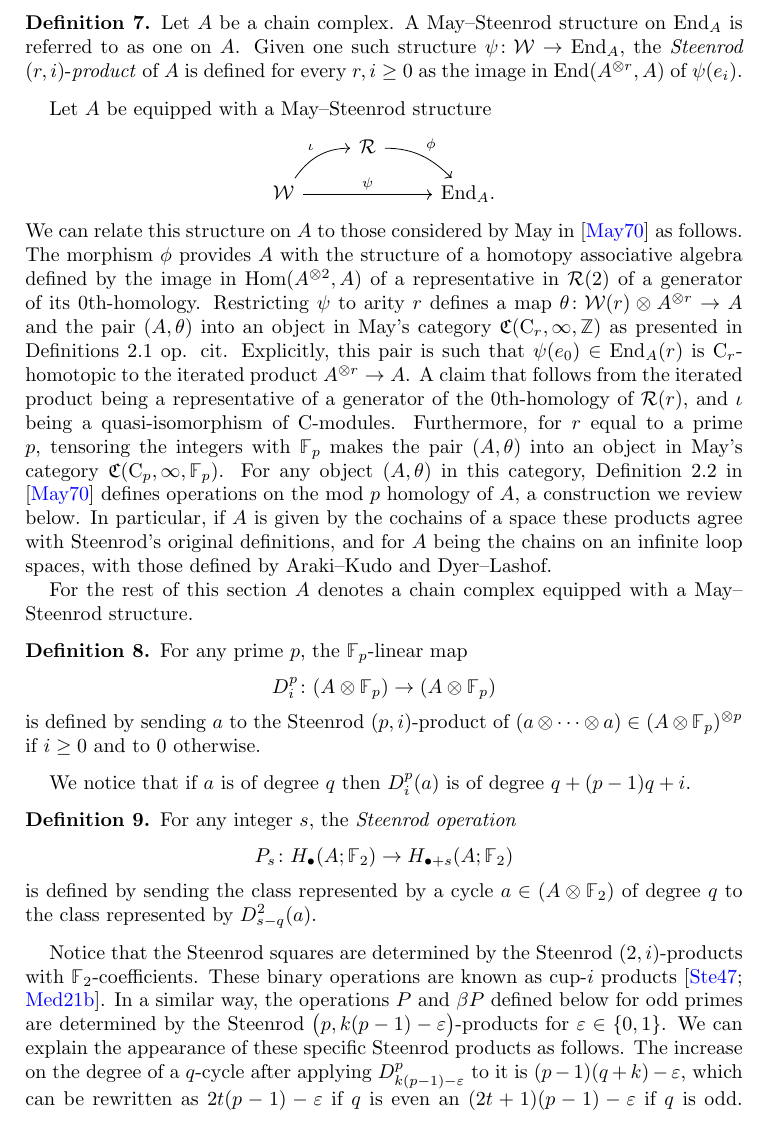
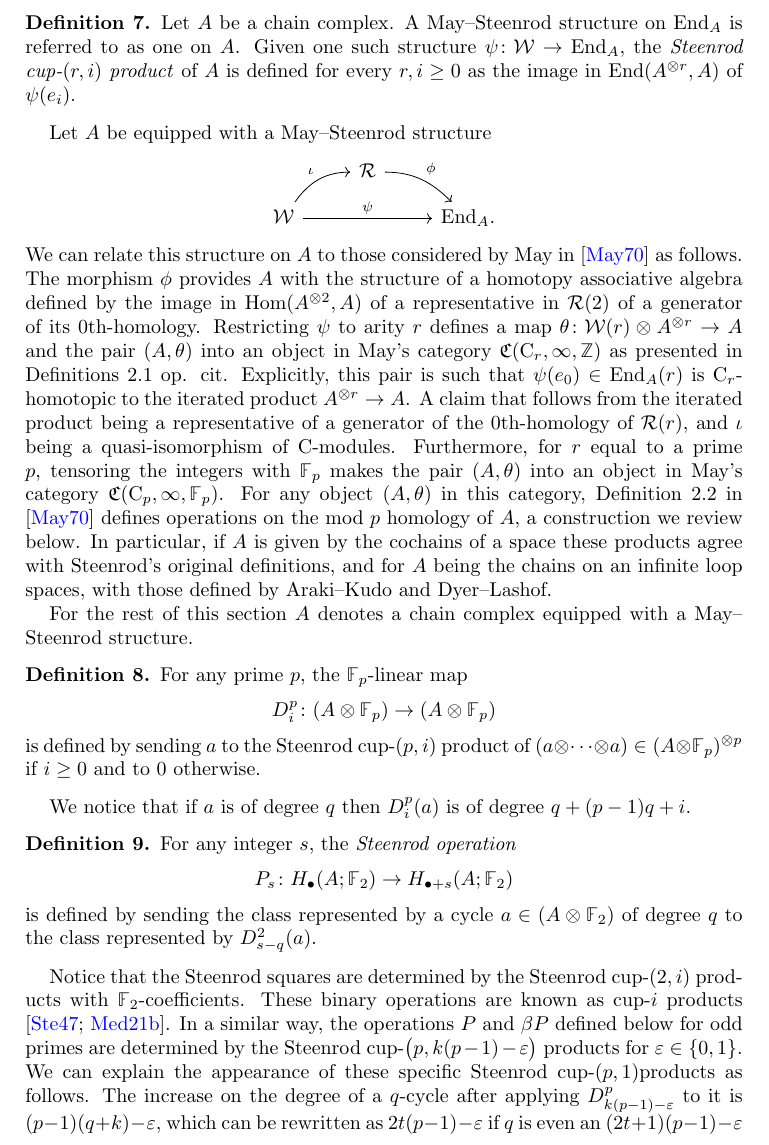
Before and after one commit to ammedmar/may_st, a LaTeX paper (may_st.tex, which reads sec/steenrod.tex): part of page 9 of 25, cut so that both start at the same text. Compiled offline with pdfLaTeX.

Commit message:
Use terminology cup-(r,i) products

```diff
--- a/sec/steenrod.tex
+++ b/sec/steenrod.tex
@@ -26,7 +26,7 @@ Let us assume the ground ring to be $\Z$ unless stated otherwise.
 \begin{definition} \label{def: Steenrod products}
 	Let $A$ be a chain complex.
 	A May--Steenrod structure on $\mathrm{End}_A$ is referred to as one on $A$.
-	Given one such structure $\psi \colon \mathcal W \to \End_A$, the \textit{Steenrod} $(r, i)$-\textit{product} of $A$ is defined for every $r, i \geq 0$ as the image in $ \mathrm{End}(A^{\otimes r}, A)$ of $\psi(e_i)$.
+	Given one such structure $\psi \colon \mathcal W \to \End_A$, the \textit{Steenrod cup-}$(r, i)$ \textit{product} of $A$ is defined for every $r, i \geq 0$ as the image in $ \mathrm{End}(A^{\otimes r}, A)$ of $\psi(e_i)$.
 \end{definition}
 
 Let $A$ be equipped with a May--Steenrod structure
@@ -52,7 +52,7 @@ For the rest of this section $A$ denotes a chain complex equipped with a May--St
 	\begin{equation*}
 	D^p_i \colon (A \otimes \mathbb{F}_p) \to (A \otimes \mathbb{F}_p)
 	\end{equation*}
-	is defined by sending $a$ to the Steenrod $(p, i)$-product of $(a \otimes \cdots \otimes a) \in (A \otimes \mathbb{F}_p)^{\otimes p}$ if $i \geq 0$ and to $0$ otherwise.
+	is defined by sending $a$ to the Steenrod cup-$(p, i)$ product of $(a \otimes \cdots \otimes a) \in (A \otimes \mathbb{F}_p)^{\otimes p}$ if $i \geq 0$ and to $0$ otherwise.
 \end{definition}
 
 We notice that if $a$ is of degree $q$ then $D^p_i(a)$ is of degree $q + (p-1)q + i$.
@@ -65,10 +65,10 @@ We notice that if $a$ is of degree $q$ then $D^p_i(a)$ is of degree $q + (p-1)q
 	is defined by sending the class represented by a cycle $a \in (A \otimes \mathbb{F}_2)$ of degree $q$ to the class represented by $D^2_{s-q}(a)$.
 \end{definition}
 
-Notice that the Steenrod squares are determined by the Steenrod $(2,i)$-products with $\mathbb{F}_2$-coefficients.
+Notice that the Steenrod squares are determined by the Steenrod cup-$(2,i)$ products with $\mathbb{F}_2$-coefficients.
 These binary operations are known as cup-$i$ products \cite{steenrod1947products, medina2021newformulas}.
-In a similar way, the operations $P$ and $\beta P$ defined below for odd primes are determined by the Steenrod $\big(p, k(p-1)-\varepsilon\big)$-products for $\varepsilon \in \{0,1\}$.
-We can explain the appearance of these specific Steenrod products as follows.
+In a similar way, the operations $P$ and $\beta P$ defined below for odd primes are determined by the Steenrod cup-$\big(p, k(p-1)-\varepsilon\big)$ products for $\varepsilon \in \{0,1\}$.
+We can explain the appearance of these specific Steenrod cup-$(p,1)$products as follows.
 The increase on the degree of a $q$-cycle after applying $D^p_{k(p-1)-\varepsilon}$ to it is $(p-1)(q+k) - \varepsilon$, which can be rewritten as $2t(p-1) - \varepsilon$ if $q$ is even an $(2t+1)(p-1) - \varepsilon$ if $q$ is odd.
 According to Lemma \ref{lem: Thom's theorem}, these are the only homologically non-trivial cases.
 
```
Also changed, not shown: sec/effective.tex (+1 -1 lines).
